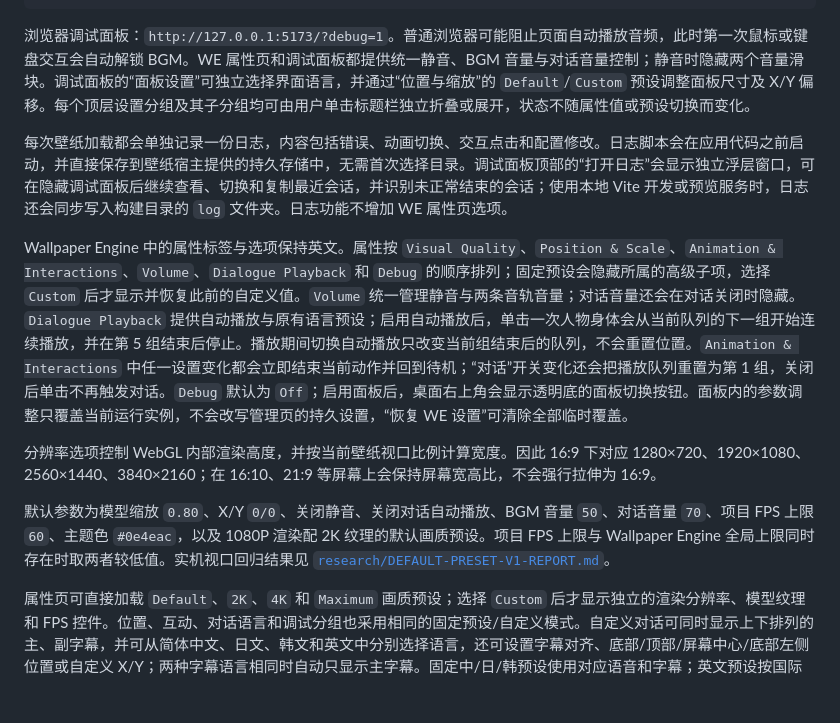
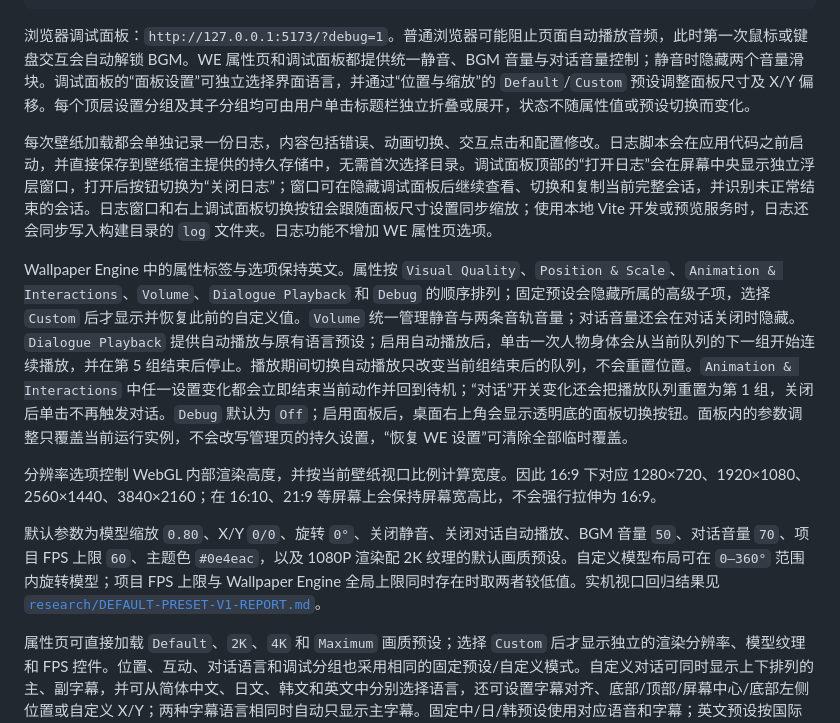
Before and after one commit to bluearchive-memorial-lobby-wallpaper/wallpaper-hare-camping, a Markdown page: README.md, the part around the change. Drawn GitHub-style; blank space fills up the shorter version.

Commit message:
docs: describe log controls and model rotation

```diff
--- a/README.md
+++ b/README.md
@@ -15,13 +15,13 @@ npm run dev
 
 浏览器调试面板：`http://127.0.0.1:5173/?debug=1`。普通浏览器可能阻止页面自动播放音频，此时第一次鼠标或键盘交互会自动解锁 BGM。WE 属性页和调试面板都提供统一静音、BGM 音量与对话音量控制；静音时隐藏两个音量滑块。调试面板的“面板设置”可独立选择界面语言，并通过“位置与缩放”的 `Default`/`Custom` 预设调整面板尺寸及 X/Y 偏移。每个顶层设置分组及其子分组均可由用户单击标题栏独立折叠或展开，状态不随属性值或预设切换而变化。
 
-每次壁纸加载都会单独记录一份日志，内容包括错误、动画切换、交互点击和配置修改。日志脚本会在应用代码之前启动，并直接保存到壁纸宿主提供的持久存储中，无需首次选择目录。调试面板顶部的“打开日志”会显示独立浮层窗口，可在隐藏调试面板后继续查看、切换和复制最近会话，并识别未正常结束的会话；使用本地 Vite 开发或预览服务时，日志还会同步写入构建目录的 `log` 文件夹。日志功能不增加 WE 属性页选项。
+每次壁纸加载都会单独记录一份日志，内容包括错误、动画切换、交互点击和配置修改。日志脚本会在应用代码之前启动，并直接保存到壁纸宿主提供的持久存储中，无需首次选择目录。调试面板顶部的“打开日志”会在屏幕中央显示独立浮层窗口，打开后按钮切换为“关闭日志”；窗口可在隐藏调试面板后继续查看、切换和复制当前完整会话，并识别未正常结束的会话。日志窗口和右上调试面板切换按钮会跟随面板尺寸设置同步缩放；使用本地 Vite 开发或预览服务时，日志还会同步写入构建目录的 `log` 文件夹。日志功能不增加 WE 属性页选项。
 
 Wallpaper Engine 中的属性标签与选项保持英文。属性按 `Visual Quality`、`Position & Scale`、`Animation & Interactions`、`Volume`、`Dialogue Playback` 和 `Debug` 的顺序排列；固定预设会隐藏所属的高级子项，选择 `Custom` 后才显示并恢复此前的自定义值。`Volume` 统一管理静音与两条音轨音量；对话音量还会在对话关闭时隐藏。`Dialogue Playback` 提供自动播放与原有语言预设；启用自动播放后，单击一次人物身体会从当前队列的下一组开始连续播放，并在第 5 组结束后停止。播放期间切换自动播放只改变当前组结束后的队列，不会重置位置。`Animation & Interactions` 中任一设置变化都会立即结束当前动作并回到待机；“对话”开关变化还会把播放队列重置为第 1 组，关闭后单击不再触发对话。`Debug` 默认为 `Off`；启用面板后，桌面右上角会显示透明底的面板切换按钮。面板内的参数调整只覆盖当前运行实例，不会改写管理页的持久设置，“恢复 WE 设置”可清除全部临时覆盖。
 
 分辨率选项控制 WebGL 内部渲染高度，并按当前壁纸视口比例计算宽度。因此 16:9 下对应 1280×720、1920×1080、2560×1440、3840×2160；在 16:10、21:9 等屏幕上会保持屏幕宽高比，不会强行拉伸为 16:9。
 
-默认参数为模型缩放 `0.80`、X/Y `0/0`、关闭静音、关闭对话自动播放、BGM 音量 `50`、对话音量 `70`、项目 FPS 上限 `60`、主题色 `#0e4eac`，以及 1080P 渲染配 2K 纹理的默认画质预设。项目 FPS 上限与 Wallpaper Engine 全局上限同时存在时取两者较低值。实机视口回归结果见 [`research/DEFAULT-PRESET-V1-REPORT.md`](research/DEFAULT-PRESET-V1-REPORT.md)。
+默认参数为模型缩放 `0.80`、X/Y `0/0`、旋转 `0°`、关闭静音、关闭对话自动播放、BGM 音量 `50`、对话音量 `70`、项目 FPS 上限 `60`、主题色 `#0e4eac`，以及 1080P 渲染配 2K 纹理的默认画质预设。自定义模型布局可在 `0–360°` 范围内旋转模型；项目 FPS 上限与 Wallpaper Engine 全局上限同时存在时取两者较低值。实机视口回归结果见 [`research/DEFAULT-PRESET-V1-REPORT.md`](research/DEFAULT-PRESET-V1-REPORT.md)。
 
 属性页可直接加载 `Default`、`2K`、`4K` 和 `Maximum` 画质预设；选择 `Custom` 后才显示独立的渲染分辨率、模型纹理和 FPS 控件。位置、互动、对话语言和调试分组也采用相同的固定预设/自定义模式。自定义对话可同时显示上下排列的主、副字幕，并可从简体中文、日文、韩文和英文中分别选择语言，还可设置字幕对齐、底部/顶部/屏幕中心/底部左侧位置或自定义 X/Y；两种字幕语言相同时自动只显示主字幕。固定中/日/韩预设使用对应语音和字幕；英文预设按国际服组合使用日语语音和官方英文字幕。2K 纹理使用游戏资源中的原始 Atlas 页面；4K 和 8K 纹理使用 Real-CUGAN 对整张页面做 2×/4× 确定性超分。8K 档占用的显存和载入时间明显更高，只在最高预设或自定义中使用。
 
```
